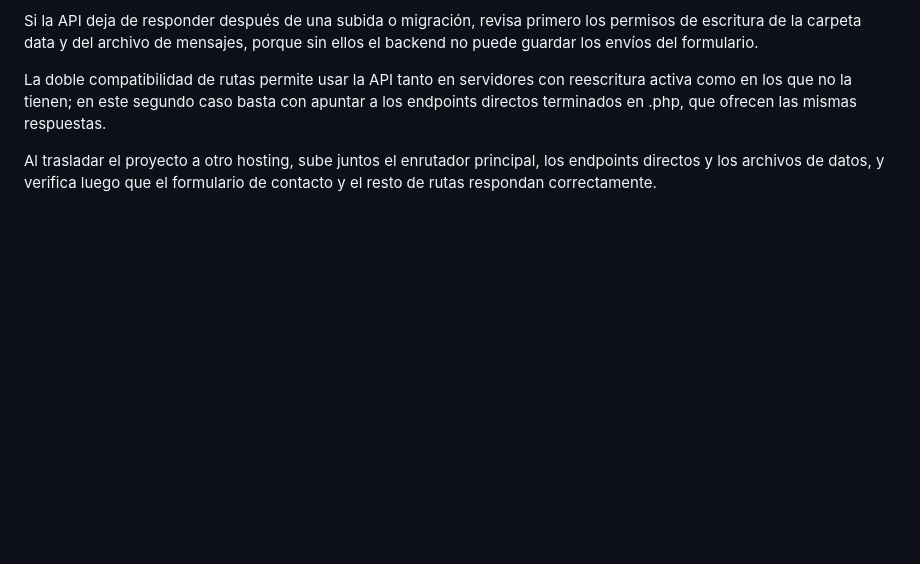
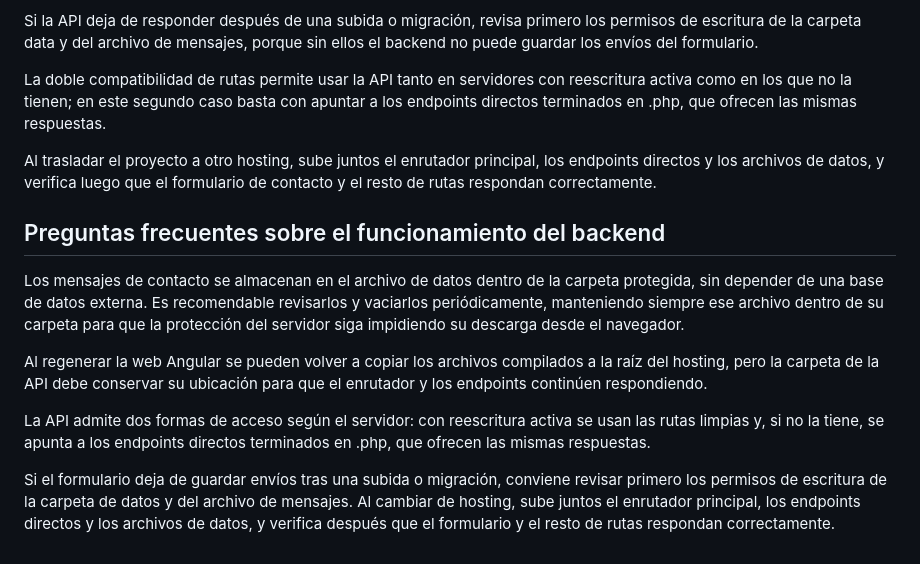
Before and after one commit to RedBagDude/pro-stasis-web, a Markdown page: backend-php/README.md, the part around the change. Rendered like a GitHub page; blank space fills up the shorter version.

Commit message:
docs: add "Preguntas frecuentes sobre el funcionami" section to backend-php/README.md (#9)

```diff
--- a/backend-php/README.md
+++ b/backend-php/README.md
@@ -51,3 +51,13 @@ Si la API deja de responder después de una subida o migración, revisa primero
 La doble compatibilidad de rutas permite usar la API tanto en servidores con reescritura activa como en los que no la tienen; en este segundo caso basta con apuntar a los endpoints directos terminados en .php, que ofrecen las mismas respuestas.
 
 Al trasladar el proyecto a otro hosting, sube juntos el enrutador principal, los endpoints directos y los archivos de datos, y verifica luego que el formulario de contacto y el resto de rutas respondan correctamente.
+
+## Preguntas frecuentes sobre el funcionamiento del backend
+
+Los mensajes de contacto se almacenan en el archivo de datos dentro de la carpeta protegida, sin depender de una base de datos externa. Es recomendable revisarlos y vaciarlos periódicamente, manteniendo siempre ese archivo dentro de su carpeta para que la protección del servidor siga impidiendo su descarga desde el navegador.
+
+Al regenerar la web Angular se pueden volver a copiar los archivos compilados a la raíz del hosting, pero la carpeta de la API debe conservar su ubicación para que el enrutador y los endpoints continúen respondiendo.
+
+La API admite dos formas de acceso según el servidor: con reescritura activa se usan las rutas limpias y, si no la tiene, se apunta a los endpoints directos terminados en .php, que ofrecen las mismas respuestas.
+
+Si el formulario deja de guardar envíos tras una subida o migración, conviene revisar primero los permisos de escritura de la carpeta de datos y del archivo de mensajes. Al cambiar de hosting, sube juntos el enrutador principal, los endpoints directos y los archivos de datos, y verifica después que el formulario y el resto de rutas respondan correctamente.
```
